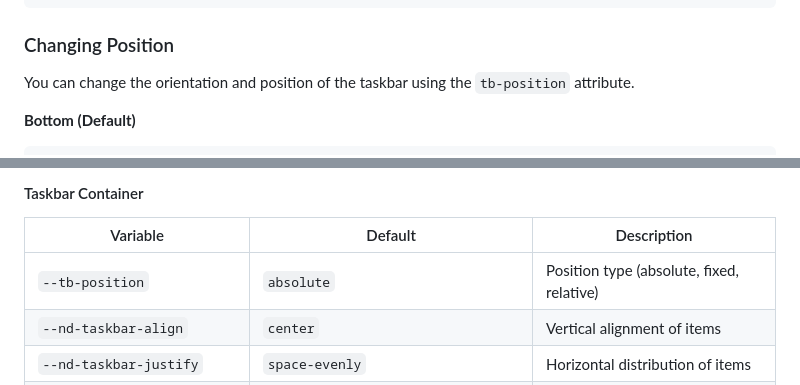
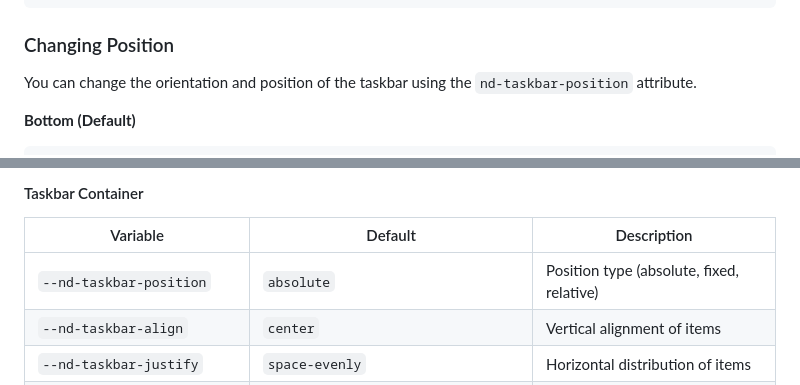
Before and after one commit to cegepst/nidamjs-docs, a Markdown page: components/taskbar.md, 2 parts joined by grey strips. Drawn GitHub-style.

Commit message:
revert nd-taskbar-position

```diff
--- a/components/taskbar.md
+++ b/components/taskbar.md
@@ -74,7 +74,7 @@ The extended style creates a full-width bar docked to the bottom of the screen,
 
 ### Changing Position
 
-You can change the orientation and position of the taskbar using the `tb-position` attribute.
+You can change the orientation and position of the taskbar using the `nd-taskbar-position` attribute.
 
 **Bottom (Default)**
 
@@ -155,7 +155,7 @@ Customize the look and feel of the taskbar by overriding CSS custom properties i
 
 | Variable                       | Default                                 | Description                               |
 | ------------------------------ | --------------------------------------- | ----------------------------------------- |
-| `--tb-position`        | `absolute`                              | Position type (absolute, fixed, relative) |
+| `--nd-taskbar-position`        | `absolute`                              | Position type (absolute, fixed, relative) |
 | `--nd-taskbar-align`           | `center`                                | Vertical alignment of items               |
 | `--nd-taskbar-justify`         | `space-evenly`                          | Horizontal distribution of items          |
 | `--nd-taskbar-gap`             | `1.6rem`                                | Gap between icon items                    |
```
Also changed, not shown: other parts of components/taskbar.md (+4 -4 lines).
